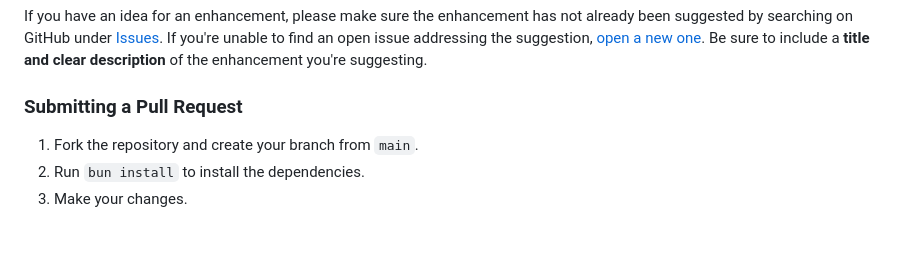
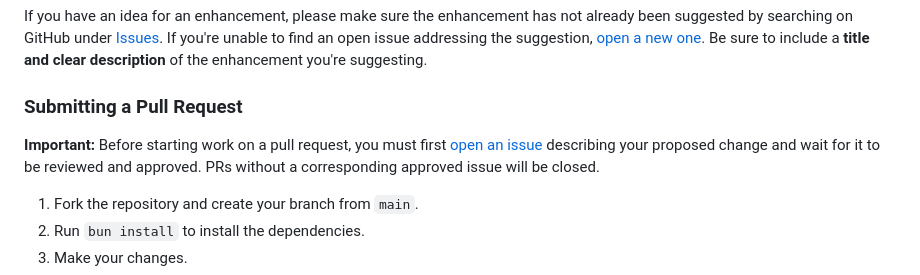
Before and after one commit to stevedylandev/create-bhvr, a Markdown page: CONTRIBUTING.md, the part around the change. GitHub-like rendering; blank space fills up the shorter version.

Commit message:
chore: added pr template and updated CONTRIBUTING

```diff
--- a/CONTRIBUTING.md
+++ b/CONTRIBUTING.md
@@ -13,6 +13,8 @@ If you find a bug, please make sure the bug has not already been reported by sea
 If you have an idea for an enhancement, please make sure the enhancement has not already been suggested by searching on GitHub under [Issues](https://github.com/stevedylandev/bhvr/issues). If you're unable to find an open issue addressing the suggestion, [open a new one](https://github.com/stevedylandev/bhvr/issues/new). Be sure to include a **title and clear description** of the enhancement you're suggesting.
 
 ### Submitting a Pull Request
+
+**Important:** Before starting work on a pull request, you must first [open an issue](https://github.com/stevedylandev/bhvr/issues/new) describing your proposed change and wait for it to be reviewed and approved. PRs without a corresponding approved issue will be closed.
 
 1.  Fork the repository and create your branch from `main`.
 2.  Run `bun install` to install the dependencies.
```
Also changed, not shown: .github/pull_request_template.md (added, +24 -0 lines).
